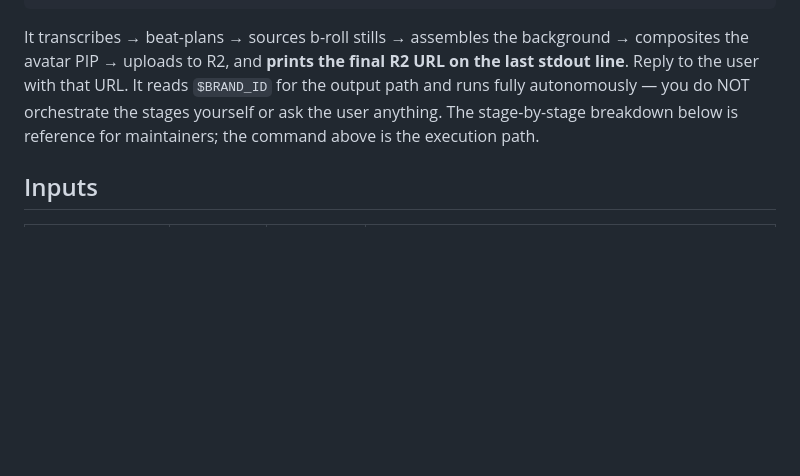
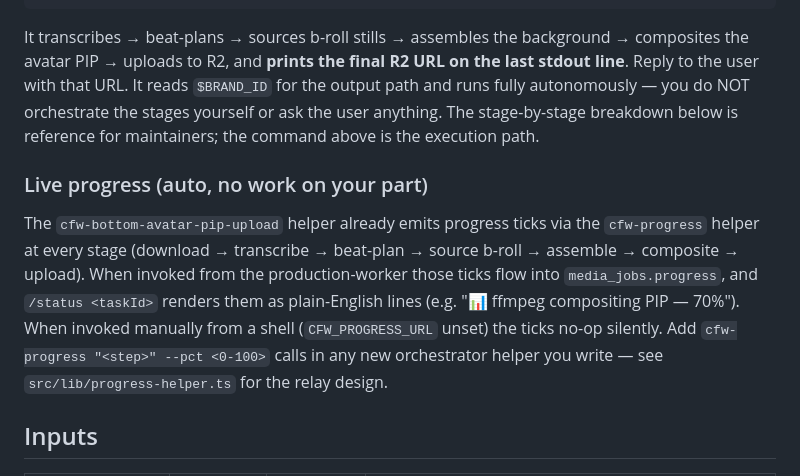
Before and after one commit to Vasanth19/skills, a Markdown page: p-bottom-avatar-pip-upload/SKILL.md, the part around the change. GitHub-like rendering; blank space fills up the shorter version.

Commit message:
docs(p-bottom-avatar-pip-upload): note auto progress via cfw-progress [05-LPROG]
cfw-bottom-avatar-pip-upload now emits progress ticks at every stage
(download/transcribe/beat-plan/source/assemble/composite/upload). When run
under the cfw-agent production-worker those ticks land in media_jobs.progress
and surface in /status <taskId> as plain-English lines. Manual runs no-op
silently.

Co-Authored-By: Claude Opus 4.7 <noreply@anthropic.com>

````diff
--- a/p-bottom-avatar-pip-upload/SKILL.md
+++ b/p-bottom-avatar-pip-upload/SKILL.md
@@ -43,6 +43,17 @@ cfw-bottom-avatar-pip-upload --upload "<local path or URL of the uploaded video>
 ```
 
 It transcribes → beat-plans → sources b-roll stills → assembles the background → composites the avatar PIP → uploads to R2, and **prints the final R2 URL on the last stdout line**. Reply to the user with that URL. It reads `$BRAND_ID` for the output path and runs fully autonomously — you do NOT orchestrate the stages yourself or ask the user anything. The stage-by-stage breakdown below is reference for maintainers; the command above is the execution path.
+
+### Live progress (auto, no work on your part)
+
+The `cfw-bottom-avatar-pip-upload` helper already emits progress ticks via the
+`cfw-progress` helper at every stage (download → transcribe → beat-plan → source
+b-roll → assemble → composite → upload). When invoked from the production-worker
+those ticks flow into `media_jobs.progress`, and `/status <taskId>` renders them
+as plain-English lines (e.g. "📊 ffmpeg compositing PIP — 70%"). When invoked
+manually from a shell (`CFW_PROGRESS_URL` unset) the ticks no-op silently. Add
+`cfw-progress "<step>" --pct <0-100>` calls in any new orchestrator helper you
+write — see `src/lib/progress-helper.ts` for the relay design.
 
 ## Inputs
 
````
